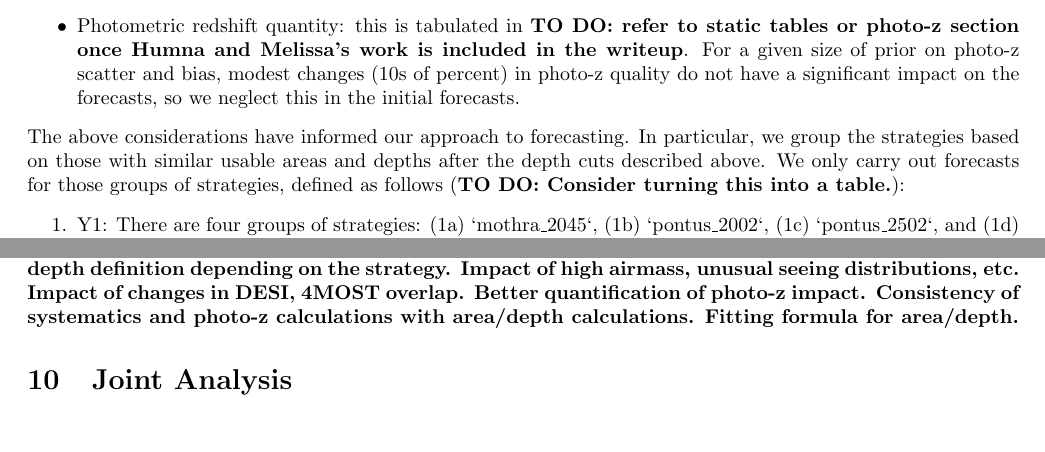
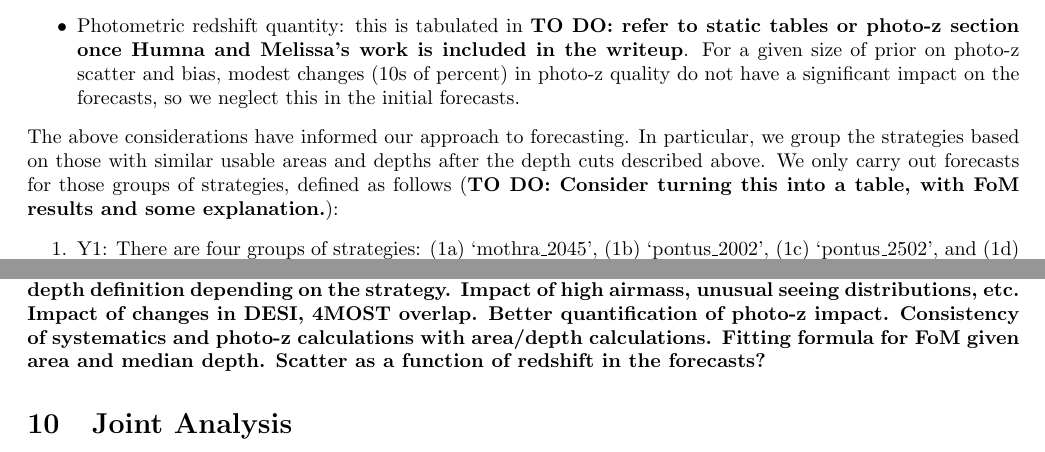
Before and after one commit to LSSTDESC/ObsStrat, a LaTeX document (writeup/main.tex, which reads writeup/static.tex): two parts of pages 7 and 8 of 8, joined at a grey line, cut so that both start at the same text. Compiled offline with pdfLaTeX.

Commit message:
clarify notes in static.tex

```diff
--- a/writeup/static.tex
+++ b/writeup/static.tex
@@ -57,10 +57,10 @@ Given our adopted analyses, the following factors affect constraining power in t
 The above considerations have informed our approach to forecasting.  In particular, we group the
 strategies based on those with similar usable areas and depths after the depth cuts described
 above.  We only carry out forecasts for those groups of strategies, defined as follows
-(\todorm{Consider turning this into a table.}):
+(\todorm{Consider turning this into a table, with FoM results and some explanation.}):
 \begin{enumerate}
-\item Y1: There are four groups of strategies: (1a) `mothra\_2045`, (1b) `pontus\_2002`, (1c)
-  `pontus\_2502`, and (1d) everything else.  The DESC SRD Y1 baseline had a median depth of 25.13 in
+\item Y1: There are four groups of strategies: (1a) `mothra\_2045', (1b) `pontus\_2002', (1c)
+  `pontus\_2502', and (1d) everything else.  The DESC SRD Y1 baseline had a median depth of 25.13 in
   $i$-band and an area of 12.3k~deg$^2$.  Group (1d) is quite similar to this in median depth and
   hence in number densities and redshift distributions, but with an area that is 14\% higher.  Group
   (1a) gives an increased depth by 0.4 magnitudes, which will substantially increase the WL and LSS
@@ -89,4 +89,5 @@ above.  We only carry out forecasts for those groups of strategies, defined as f
   Consider iterative survey depth definition
   depending on the strategy.  Impact of high airmass, unusual seeing distributions, etc.  Impact of
   changes in DESI, 4MOST overlap.  Better quantification of photo-z impact.  Consistency of
-  systematics and photo-z calculations with area/depth calculations.  Fitting formula for area/depth.}
+  systematics and photo-z calculations with area/depth calculations.  Fitting formula for
+  FoM given area and median depth.  Scatter as a function of redshift in the forecasts?}
```
Also changed, not shown: writeup/static.tex (2 more changed lines).
